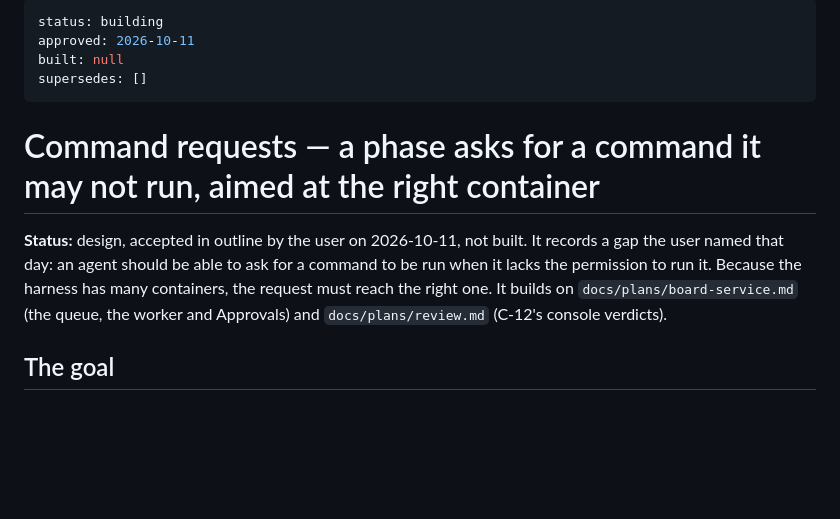
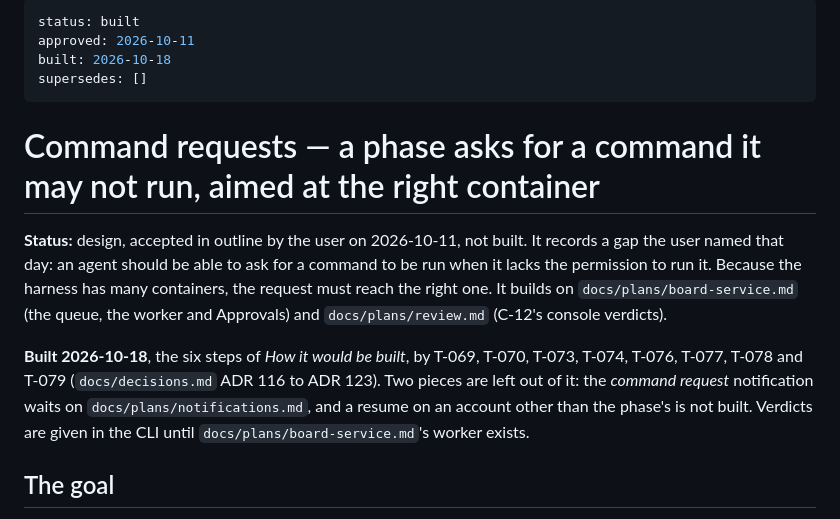
Before and after one commit to Johnny952/agent-harness, a Markdown page: docs/plans/command-requests.md, the part around the change. Rendered like a GitHub page; blank space fills up the shorter version.

```diff
--- a/docs/plans/command-requests.md
+++ b/docs/plans/command-requests.md
@@ -1,7 +1,7 @@
 ---
-status: building
+status: built
 approved: 2026-10-11
-built: null
+built: 2026-10-18
 supersedes: []
 ---
 
@@ -13,6 +13,13 @@ command to be run when it lacks the permission to run it. Because the harness
 has many containers, the request must reach the right one. It builds on
 `docs/plans/board-service.md` (the queue, the worker and Approvals) and
 `docs/plans/review.md` (C-12's console verdicts).
+
+**Built 2026-10-18**, the six steps of *How it would be built*, by T-069,
+T-070, T-073, T-074, T-076, T-077, T-078 and T-079 (`docs/decisions.md`
+ADR 116 to ADR 123). Two pieces are left out of it: the *command request*
+notification waits on `docs/plans/notifications.md`, and a resume on an
+account other than the phase's is not built. Verdicts are given in the CLI
+until `docs/plans/board-service.md`'s worker exists.
 
 ## The goal
 
```
Also changed, not shown: README.md (+8 -4 lines), docs/plans/backlog.md (+4 -0 lines).
